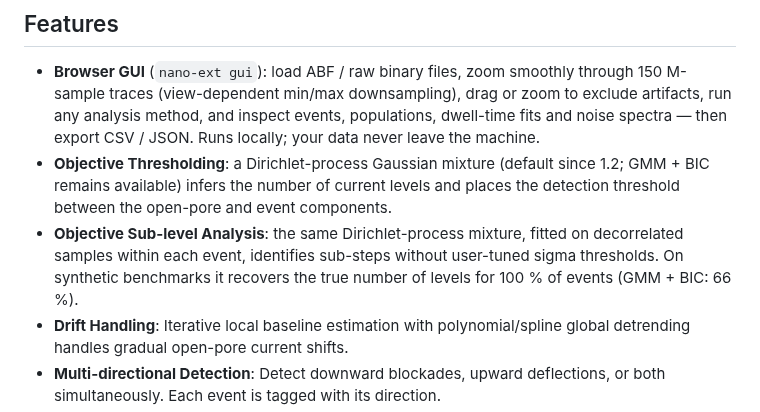
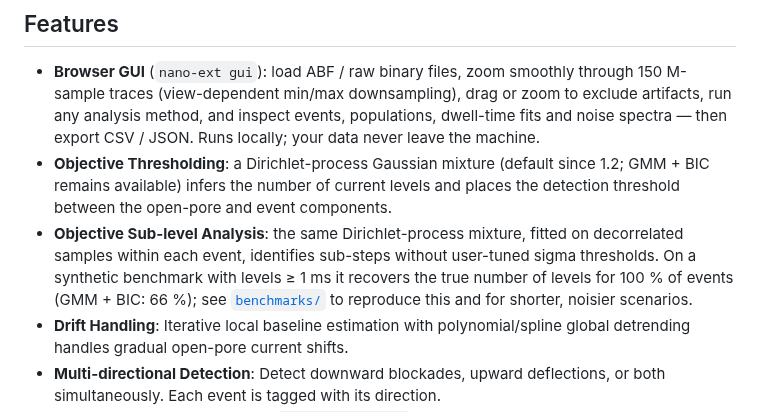
Before and after one commit to gorgeouspig/Nano_ext, a Markdown page: README.md, the part around the change. GitHub-like rendering.

```diff
--- a/README.md
+++ b/README.md
@@ -31,7 +31,7 @@ nano-ext gui            # opens the analysis app in your browser
 
 - **Browser GUI** (`nano-ext gui`): load ABF / raw binary files, zoom smoothly through 150 M-sample traces (view-dependent min/max downsampling), drag or zoom to exclude artifacts, run any analysis method, and inspect events, populations, dwell-time fits and noise spectra — then export CSV / JSON. Runs locally; your data never leave the machine.
 - **Objective Thresholding**: a Dirichlet-process Gaussian mixture (default since 1.2; GMM + BIC remains available) infers the number of current levels and places the detection threshold between the open-pore and event components.
-- **Objective Sub-level Analysis**: the same Dirichlet-process mixture, fitted on decorrelated samples within each event, identifies sub-steps without user-tuned sigma thresholds. On synthetic benchmarks it recovers the true number of levels for 100 % of events (GMM + BIC: 66 %).
+- **Objective Sub-level Analysis**: the same Dirichlet-process mixture, fitted on decorrelated samples within each event, identifies sub-steps without user-tuned sigma thresholds. On a synthetic benchmark with levels ≥ 1 ms it recovers the true number of levels for 100 % of events (GMM + BIC: 66 %); see [`benchmarks/`](benchmarks/) to reproduce this and for shorter, noisier scenarios.
 - **Drift Handling**: Iterative local baseline estimation with polynomial/spline global detrending handles gradual open-pore current shifts.
 - **Multi-directional Detection**: Detect downward blockades, upward deflections, or both simultaneously. Each event is tagged with its direction.
 - **Automated Parameter Tuning**: `suggest_config()` estimates the noise floor from the signal and automatically sets `min_event_duration`, `merge_gap`, and `baseline_window` — a good starting point before manual refinement.
```
Also changed, not shown: benchmarks/README.md (added, +146 -0 lines), benchmarks/results/phase1.png (added), 4 other files.
